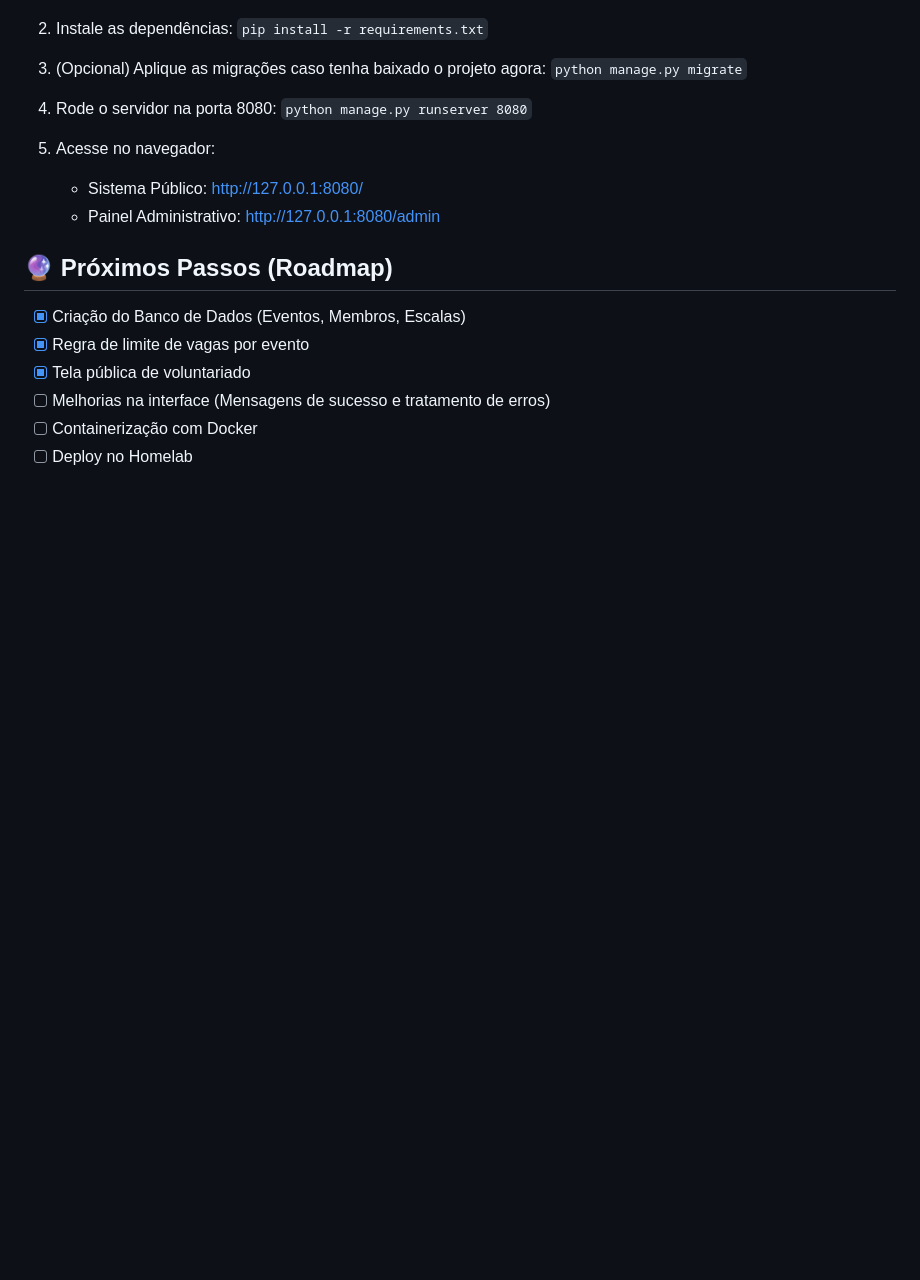
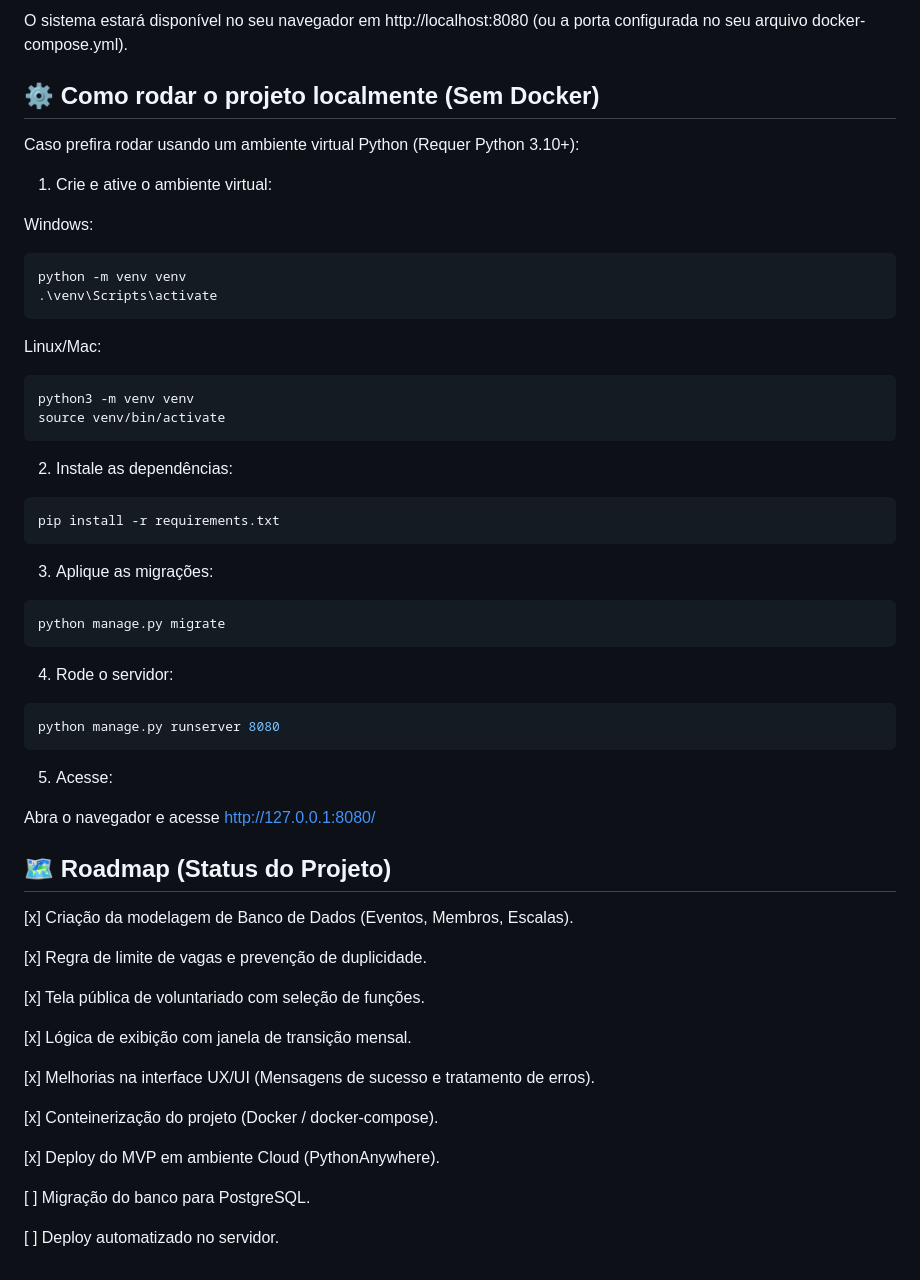
Before and after one commit to Aurineque/escala-app, a Markdown page: readme.md, the part around one of its changes. Rendered like a GitHub page; blank space fills up the shorter version.

````diff
--- a/readme.md
+++ b/readme.md
@@ -23,21 +59,61 @@ Siga os passos abaixo para executar o servidor na sua máquina:
+O sistema estará disponível no seu navegador em http://localhost:8080 (ou a porta configurada no seu arquivo docker-compose.yml).
+
+## ⚙️ Como rodar o projeto localmente (Sem Docker)
+Caso prefira rodar usando um ambiente virtual Python (Requer Python 3.10+):
+
+1. Crie e ative o ambiente virtual:
+
+Windows:
+
+```powershell
+python -m venv venv
+.\venv\Scripts\activate
+```
+
+Linux/Mac:
+
+```bash
+python3 -m venv venv
+source venv/bin/activate
+```
 
 2. Instale as dependências:
-   `pip install -r requirements.txt`
 
-3. (Opcional) Aplique as migrações caso tenha baixado o projeto agora:
-   `python manage.py migrate`
+```bash
+pip install -r requirements.txt
+```
 
-4. Rode o servidor na porta 8080:
-   `python manage.py runserver 8080`
+3. Aplique as migrações:
 
-5. Acesse no navegador:
-   * Sistema Público: http://127.0.0.1:8080/
-   * Painel Administrativo: http://127.0.0.1:8080/admin
+```bash
+python manage.py migrate
+```
 
-## 🔮 Próximos Passos (Roadmap)
-- [x] Criação do Banco de Dados (Eventos, Membros, Escalas)
-- [x] Regra de limite de vagas por evento
-- [x] Tela pública de voluntariado
-- [ ] Melhorias na interface (Mensagens de sucesso e tratamento de erros)
-- [ ] Containerização com Docker
-- [ ] Deploy no Homelab
+4. Rode o servidor:
+
+```bash
+python manage.py runserver 8080
+```
+5. Acesse:
+
+Abra o navegador e acesse http://127.0.0.1:8080/
+
+## 🗺️ Roadmap (Status do Projeto)
+
+[x] Criação da modelagem de Banco de Dados (Eventos, Membros, Escalas).
+
+[x] Regra de limite de vagas e prevenção de duplicidade.
+
+[x] Tela pública de voluntariado com seleção de funções.
+
+[x] Lógica de exibição com janela de transição mensal.
+
+[x] Melhorias na interface UX/UI (Mensagens de sucesso e tratamento de erros).
+
+[x] Conteinerização do projeto (Docker / docker-compose).
+
+[x] Deploy do MVP em ambiente Cloud (PythonAnywhere).
+
+[ ] Migração do banco para PostgreSQL.
+
+[ ] Deploy automatizado no servidor.
````
Also changed, not shown: other parts of readme.md (+49 -13 lines), escala-app.png (added).
